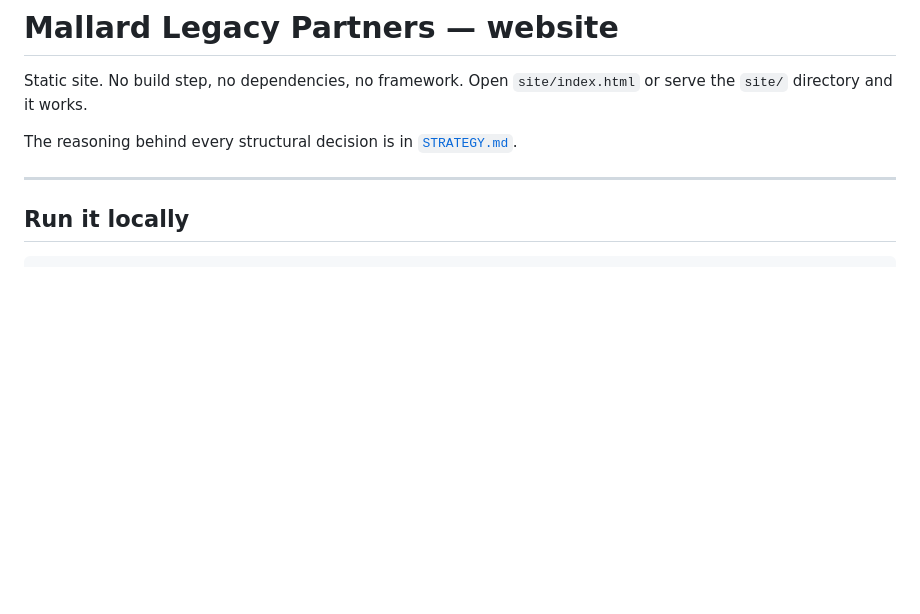
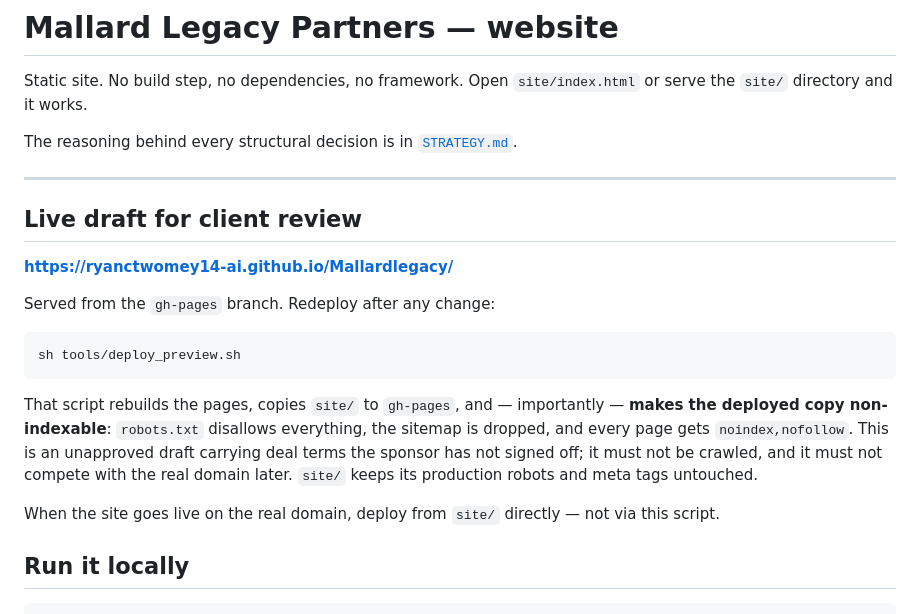
Before and after one commit to ryanctwomey14-ai/Mallardlegacy, a Markdown page: README.md, the part around the change. GitHub-like rendering; blank space fills up the shorter version.

Commit message:
Document the live review draft URL and deploy flow
Co-Authored-By: Claude Opus 5 <noreply@anthropic.com>

````diff
--- a/README.md
+++ b/README.md
@@ -6,6 +6,26 @@ the `site/` directory and it works.
 The reasoning behind every structural decision is in [`STRATEGY.md`](STRATEGY.md).
 
 ---
+
+## Live draft for client review
+
+**<https://ryanctwomey14-ai.github.io/Mallardlegacy/>**
+
+Served from the `gh-pages` branch. Redeploy after any change:
+
+```bash
+sh tools/deploy_preview.sh
+```
+
+That script rebuilds the pages, copies `site/` to `gh-pages`, and — importantly —
+**makes the deployed copy non-indexable**: `robots.txt` disallows everything, the
+sitemap is dropped, and every page gets `noindex,nofollow`. This is an unapproved
+draft carrying deal terms the sponsor has not signed off; it must not be crawled,
+and it must not compete with the real domain later. `site/` keeps its production
+robots and meta tags untouched.
+
+When the site goes live on the real domain, deploy from `site/` directly — not
+via this script.
 
 ## Run it locally
 
````
